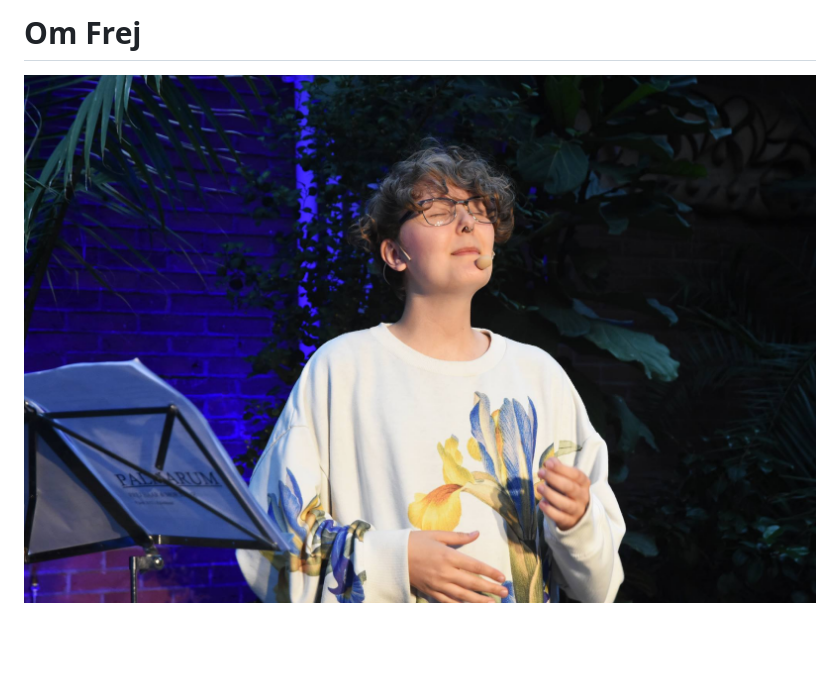
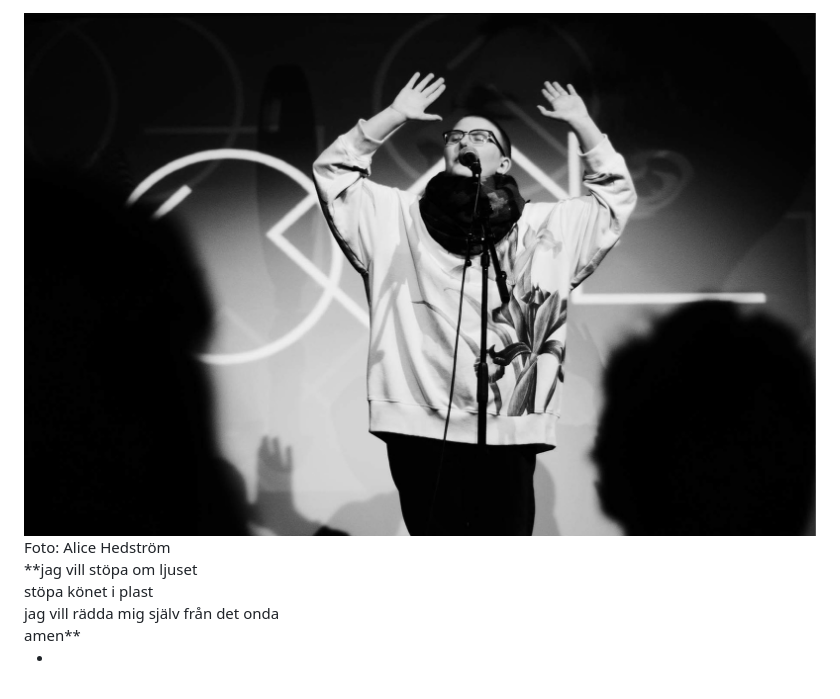
Before and after one commit to reneegyllensvaan/frej-haar, a Markdown page: se-om.md, the part around the change. Drawn GitHub-style; pictures changed too: svartvit.jpg (added); blank space fills up the shorter version.

Commit message:
updated site

```diff
--- a/se-om.md
+++ b/se-om.md
@@ -1,5 +1,15 @@
-# Om Frej
-<img src="ansikte.jpg" class="right">
+<div class="image-with-credit right">
+    <img src="svartvit.jpg">
+    <div>Foto: Alice Hedström</div>
+</div>
+**jag vill stöpa om ljuset<br>
+stöpa könet i plast<br>
+jag vill rädda mig själv från det onda<br>
+amen**
+
+-
+
+<br>
 Frej Haar är en dansk-svensk spoken word-poet född i Köpenhamn, i dag baserad i Göteborg. Hen vann svenska mästerskapet i poetry slam 2017, efter att ha blivit Uppsalamästare. Samma höst vann hen europeiska mästerskapet i Bryssel. Frej är utbildad bebyggelseantikvarie och lånar ofta tematik från kulturvårdsfältet. Annars skriver hen om de utsuddade linjerna och det vardagsbetraktande gränslösa genom att konstruera narrativ som ifrågasätter den fasta tillvaron, dess manliga författare och det inneboende. Hen talar transperspektiv och lesbiskhet, arven och skammen, orken och dess kvinnor. Det är sånger som aldrig kom hem.
 
 Sedan 2016 har Frej självpublicerat diktfanzines, men även blivit publicerad i bl.a. norska queerkulturmagasinet MELK. I dag håller hen workshops, uppträder och skriver på sitt diktmanus.
```
Also changed, not shown: om.jpg (added), 1 other file.
